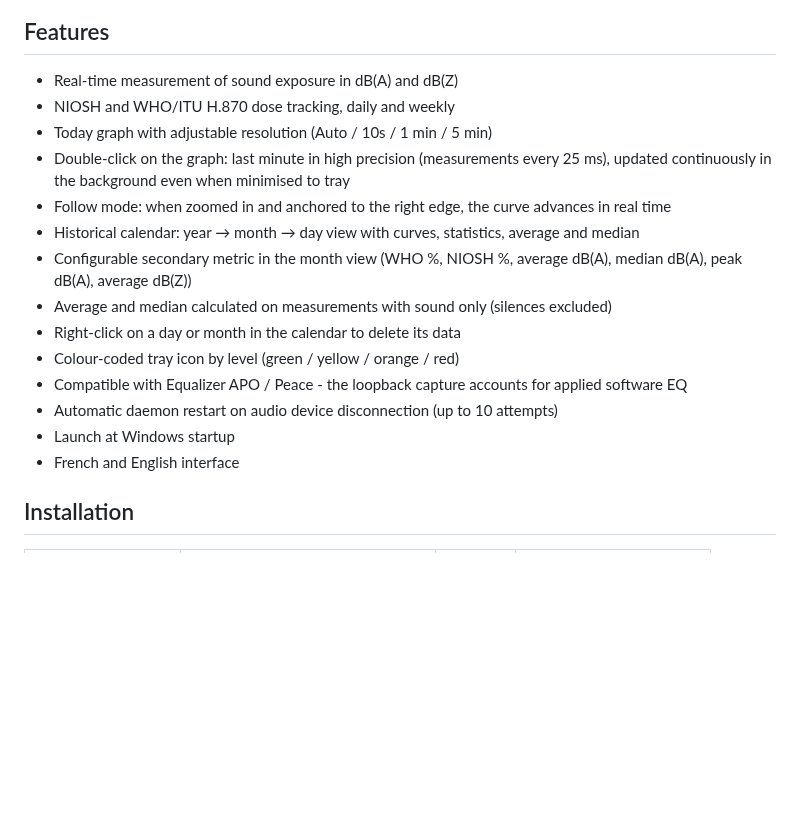
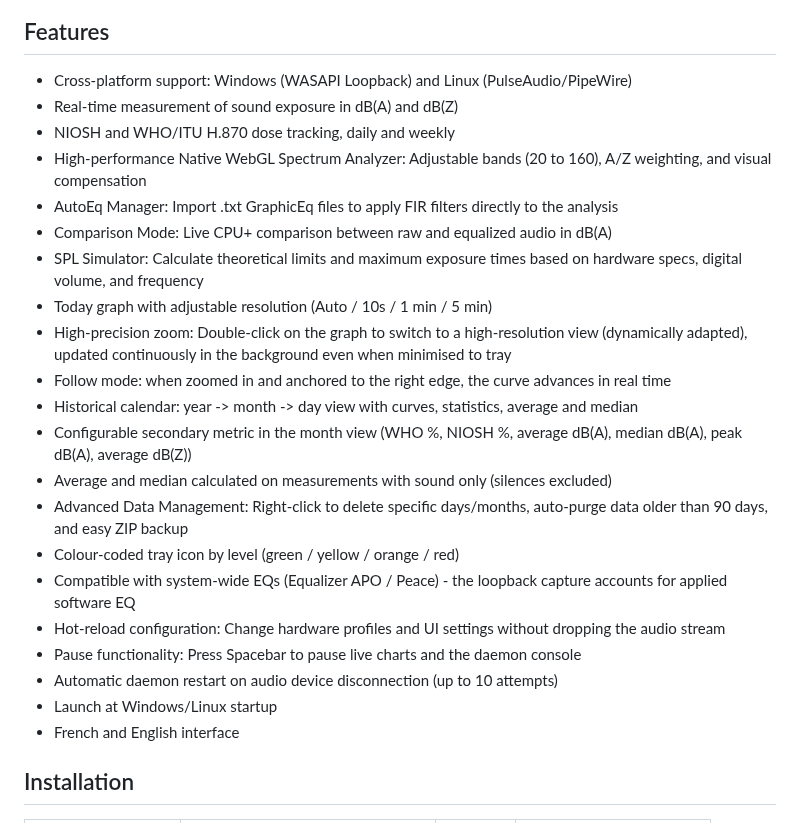
Before and after one commit to ByronlLove/HifiGuard, a Markdown page: README.md, the part around the change. GitHub-like rendering; blank space fills up the shorter version.

Commit message:
Update features section in README.md

```diff
--- a/README.md
+++ b/README.md
@@ -34,19 +34,26 @@ HifiGuard is natively compatible with system equalisation solutions such as [Equ
 
 ## Features
 
+- Cross-platform support: Windows (WASAPI Loopback) and Linux (PulseAudio/PipeWire)
 - Real-time measurement of sound exposure in dB(A) and dB(Z)
 - NIOSH and WHO/ITU H.870 dose tracking, daily and weekly
+- High-performance Native WebGL Spectrum Analyzer: Adjustable bands (20 to 160), A/Z weighting, and visual compensation
+- AutoEq Manager: Import .txt GraphicEq files to apply FIR filters directly to the analysis
+- Comparison Mode: Live CPU+ comparison between raw and equalized audio in dB(A)
+- SPL Simulator: Calculate theoretical limits and maximum exposure times based on hardware specs, digital volume, and frequency
 - Today graph with adjustable resolution (Auto / 10s / 1 min / 5 min)
-- Double-click on the graph: last minute in high precision (measurements every 25 ms), updated continuously in the background even when minimised to tray
+- High-precision zoom: Double-click on the graph to switch to a high-resolution view (dynamically adapted), updated continuously in the background even when minimised to tray
 - Follow mode: when zoomed in and anchored to the right edge, the curve advances in real time
-- Historical calendar: year → month → day view with curves, statistics, average and median
+- Historical calendar: year -> month -> day view with curves, statistics, average and median
 - Configurable secondary metric in the month view (WHO %, NIOSH %, average dB(A), median dB(A), peak dB(A), average dB(Z))
 - Average and median calculated on measurements with sound only (silences excluded)
-- Right-click on a day or month in the calendar to delete its data
+- Advanced Data Management: Right-click to delete specific days/months, auto-purge data older than 90 days, and easy ZIP backup
 - Colour-coded tray icon by level (green / yellow / orange / red)
-- Compatible with Equalizer APO / Peace - the loopback capture accounts for applied software EQ
+- Compatible with system-wide EQs (Equalizer APO / Peace) - the loopback capture accounts for applied software EQ
+- Hot-reload configuration: Change hardware profiles and UI settings without dropping the audio stream
+- Pause functionality: Press Spacebar to pause live charts and the daemon console
 - Automatic daemon restart on audio device disconnection (up to 10 attempts)
-- Launch at Windows startup
+- Launch at Windows/Linux startup
 - French and English interface
 
 
```
